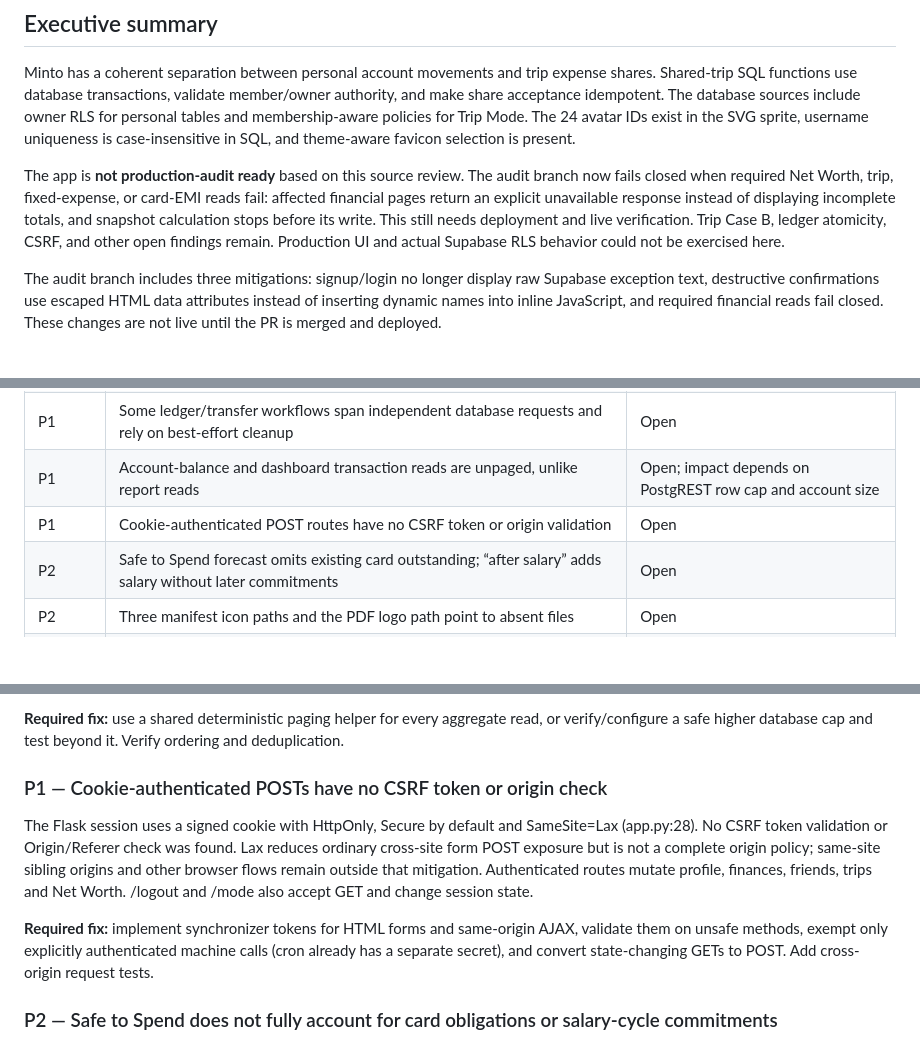
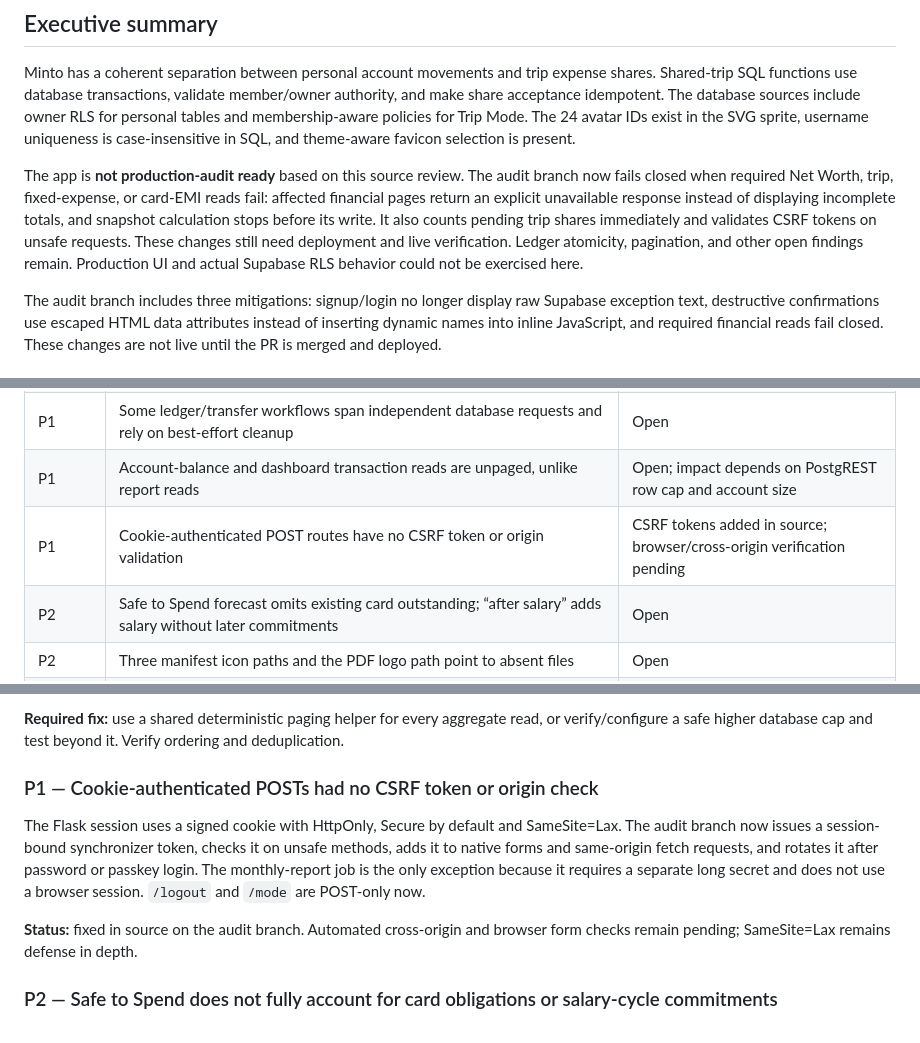
Before and after one commit to Hraone/minto, a Markdown page: CODE_REVIEW_REPORT.md, 3 parts joined by grey strips. Rendered like a GitHub page; blank space fills up the shorter version.

Commit message:
Update audit status for CSRF protection

```diff
--- a/CODE_REVIEW_REPORT.md
+++ b/CODE_REVIEW_REPORT.md
@@ -9,7 +9,7 @@
 
 Minto has a coherent separation between personal account movements and trip expense shares. Shared-trip SQL functions use database transactions, validate member/owner authority, and make share acceptance idempotent. The database sources include owner RLS for personal tables and membership-aware policies for Trip Mode. The 24 avatar IDs exist in the SVG sprite, username uniqueness is case-insensitive in SQL, and theme-aware favicon selection is present.
 
-The app is **not production-audit ready** based on this source review. The audit branch now fails closed when required Net Worth, trip, fixed-expense, or card-EMI reads fail: affected financial pages return an explicit unavailable response instead of displaying incomplete totals, and snapshot calculation stops before its write. This still needs deployment and live verification. Trip Case B, ledger atomicity, CSRF, and other open findings remain. Production UI and actual Supabase RLS behavior could not be exercised here.
+The app is **not production-audit ready** based on this source review. The audit branch now fails closed when required Net Worth, trip, fixed-expense, or card-EMI reads fail: affected financial pages return an explicit unavailable response instead of displaying incomplete totals, and snapshot calculation stops before its write. It also counts pending trip shares immediately and validates CSRF tokens on unsafe requests. These changes still need deployment and live verification. Ledger atomicity, pagination, and other open findings remain. Production UI and actual Supabase RLS behavior could not be exercised here.
 
 The audit branch includes three mitigations: signup/login no longer display raw Supabase exception text, destructive confirmations use escaped HTML data attributes instead of inserting dynamic names into inline JavaScript, and required financial reads fail closed. These changes are not live until the PR is merged and deployed.
 
@@ -21,7 +21,7 @@ The audit branch includes three mitigations: signup/login no longer display raw
 | P1 | Trip Case B expected outstanding is absent while a Minto friend's share is pending | Fixed on audit branch; apply migration and verify against Supabase |
 | P1 | Some ledger/transfer workflows span independent database requests and rely on best-effort cleanup | Open |
 | P1 | Account-balance and dashboard transaction reads are unpaged, unlike report reads | Open; impact depends on PostgREST row cap and account size |
-| P1 | Cookie-authenticated POST routes have no CSRF token or origin validation | Open |
+| P1 | Cookie-authenticated POST routes have no CSRF token or origin validation | CSRF tokens added in source; browser/cross-origin verification pending |
 | P2 | Safe to Spend forecast omits existing card outstanding; “after salary” adds salary without later commitments | Open |
 | P2 | Three manifest icon paths and the PDF logo path point to absent files | Open |
 | P2 | Some default transaction dates use database current_date, not the app's Asia/Kolkata date | Open |
@@ -64,11 +64,11 @@ The report helper explicitly pages in 1,000-row batches because Supabase/PostgRE
 
 **Required fix:** use a shared deterministic paging helper for every aggregate read, or verify/configure a safe higher database cap and test beyond it. Verify ordering and deduplication.
 
-### P1 — Cookie-authenticated POSTs have no CSRF token or origin check
+### P1 — Cookie-authenticated POSTs had no CSRF token or origin check
 
-The Flask session uses a signed cookie with HttpOnly, Secure by default and SameSite=Lax (app.py:28). No CSRF token validation or Origin/Referer check was found. Lax reduces ordinary cross-site form POST exposure but is not a complete origin policy; same-site sibling origins and other browser flows remain outside that mitigation. Authenticated routes mutate profile, finances, friends, trips and Net Worth. /logout and /mode also accept GET and change session state.
+The Flask session uses a signed cookie with HttpOnly, Secure by default and SameSite=Lax. The audit branch now issues a session-bound synchronizer token, checks it on unsafe methods, adds it to native forms and same-origin fetch requests, and rotates it after password or passkey login. The monthly-report job is the only exception because it requires a separate long secret and does not use a browser session. `/logout` and `/mode` are POST-only now.
 
-**Required fix:** implement synchronizer tokens for HTML forms and same-origin AJAX, validate them on unsafe methods, exempt only explicitly authenticated machine calls (cron already has a separate secret), and convert state-changing GETs to POST. Add cross-origin request tests.
+**Status:** fixed in source on the audit branch. Automated cross-origin and browser form checks remain pending; SameSite=Lax remains defense in depth.
 
 ### P2 — Safe to Spend does not fully account for card obligations or salary-cycle commitments
 
```
Also changed, not shown: other parts of CODE_REVIEW_REPORT.md (+3 -3 lines).
